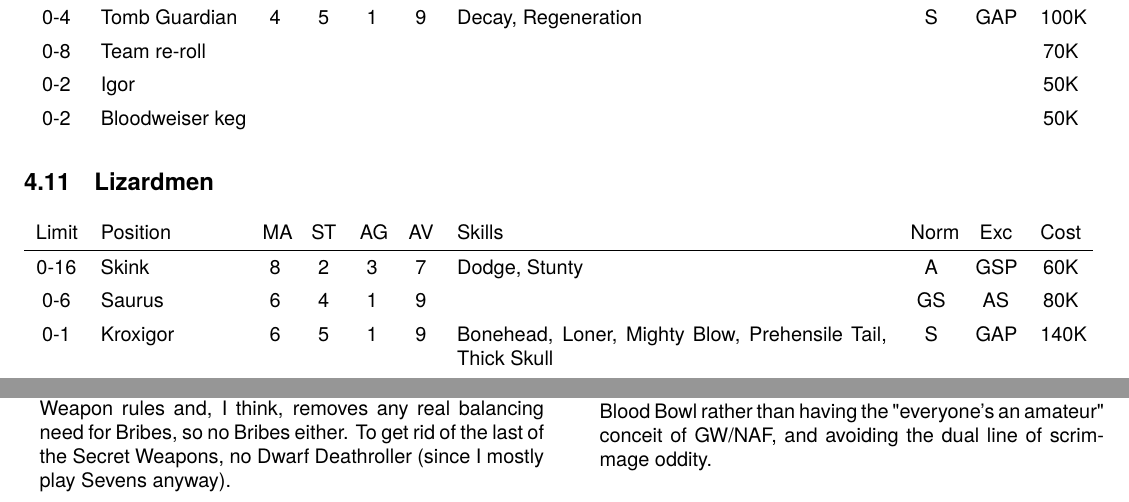
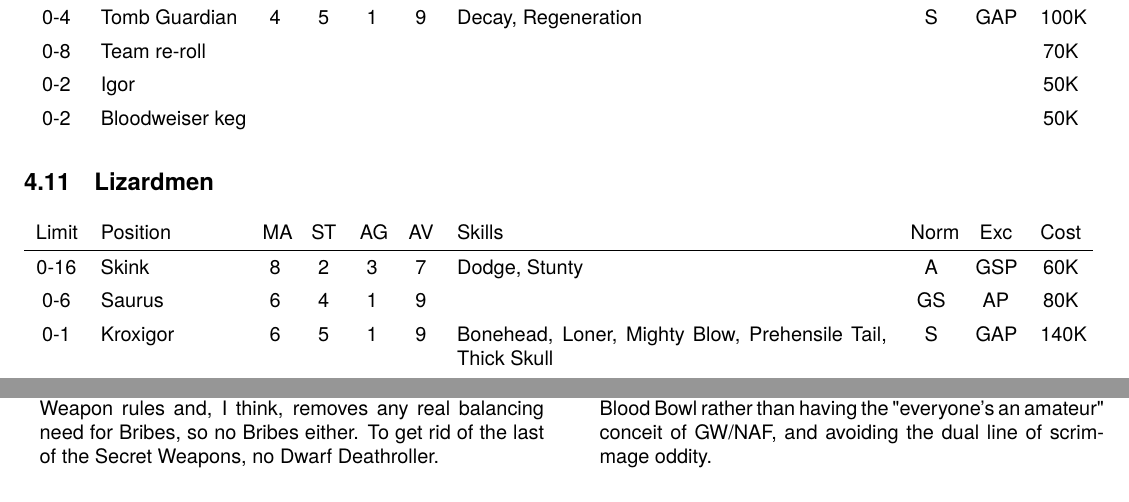
Before and after one commit to ibsh/bbb, a LaTeX document (bbb.tex, which reads changes.tex, team_rosters.tex): two parts of pages 17 and 22 of 22, joined at a grey line, cut so that both start at the same text. Compiled offline with pdfLaTeX.

Commit message:
Typo and nonsense

```diff
--- a/changes.tex
+++ b/changes.tex
@@ -17,7 +17,7 @@
 \item No Weather conditions.
 \item Simpler accrual of SPPs, in a way that spreads them around the team to avoid silly stats gamesmanship.
 \item No characteristic increases.
-\item No Goblin teams. This avoids most of the terrible Secret Weapon rules and, I think, removes any real balancing need for Bribes, so no Bribes either. To get rid of the last of the Secret Weapons, no Dwarf Deathroller (since I mostly play Sevens anyway).
+\item No Goblin teams. This avoids most of the terrible Secret Weapon rules and, I think, removes any real balancing need for Bribes, so no Bribes either. To get rid of the last of the Secret Weapons, no Dwarf Deathroller.
 \item No Halfling, Nurgle, Ogre, Vampire, Chaos Pact or Underworld teams, either because I find their rules too complicated, or just because they're unlikely to get chosen by the newish players in my time-bereft league. As an associated bonus, no real need for Master Chefs.
 \item On the upside (?) I added Brettonians from the NAF's unofficial races.
 \item I took Throw Team-Mate off the Human Ogre and the Wood Elf Treeman since there are no Star Players to throw. I saw no need to adjust their price as a result.
--- a/team_rosters.tex
+++ b/team_rosters.tex
@@ -141,7 +141,7 @@
 \begin{tabular}{ P{\cL} p{\cP} P{\cN} P{\cN} P{\cN} P{\cN} p{\cS} P{\cL} P{\cL} P{\cL} }
 Limit & Position & MA & ST & AG & AV & Skills                                                     & Norm & Exc & Cost \\ \hline
 0-16  & Skink    & 8  & 2  & 3  & 7  & Dodge, Stunty                                              & A    & GSP & 60K \\
-0-6   & Saurus   & 6  & 4  & 1  & 9  &                                                            & GS   & AS  & 80K \\
+0-6   & Saurus   & 6  & 4  & 1  & 9  &                                                            & GS   & AP  & 80K \\
 0-1   & Kroxigor & 6  & 5  & 1  & 9  & Bonehead, Loner, Mighty Blow, Prehensile Tail, Thick Skull & S    & GAP & 140K \\
 0-8   & \multicolumn{8}{ l }{Team re-roll}                                                                     & 60K \\
 0-3   & \multicolumn{8}{ l }{Apothecary}                                                                       & 50K \\
```
Also changed, not shown: bbb.pdf.
